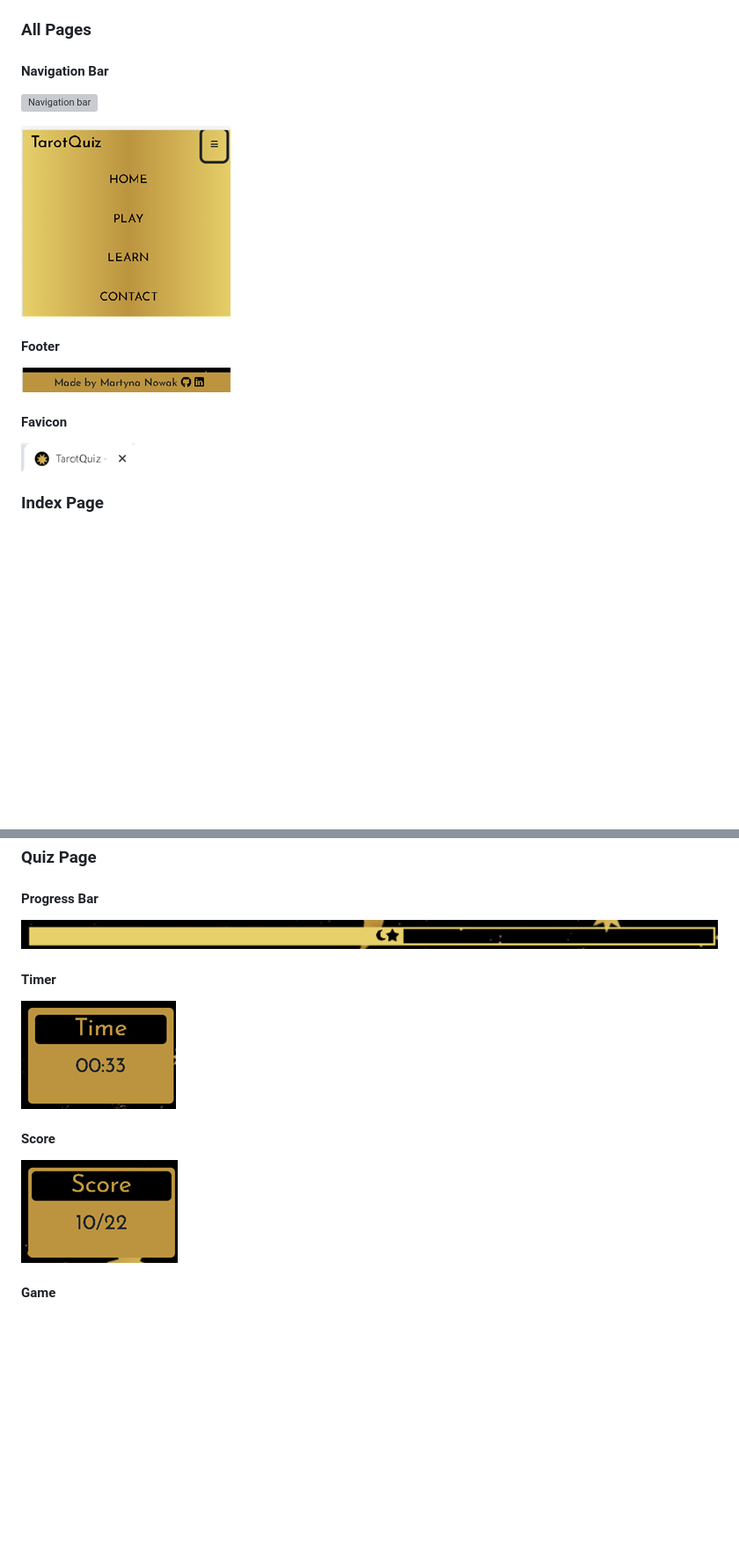
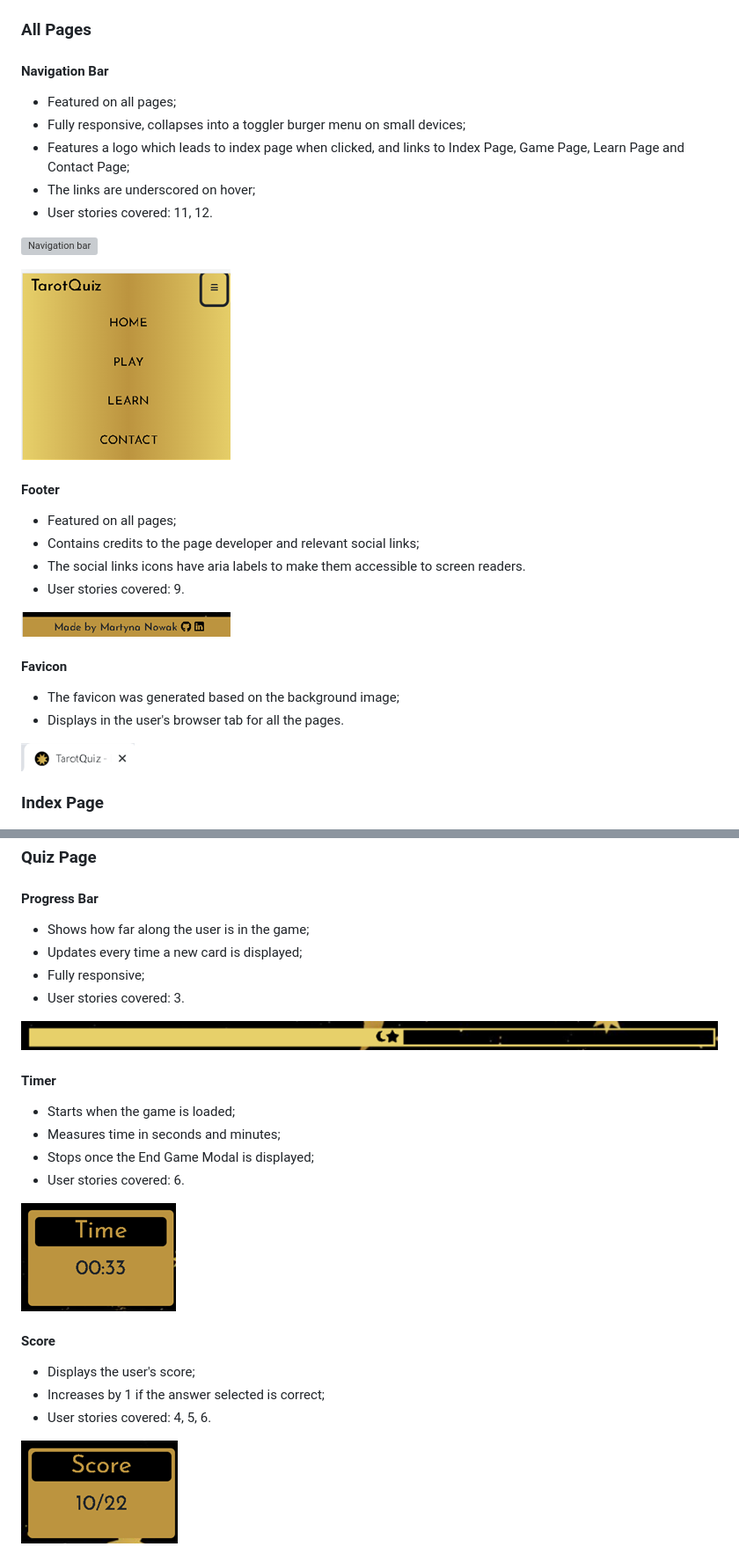
Before and after one commit to mmnowak/tarot-quiz, a Markdown page: README.md, 2 parts joined by grey strips. Shown: that part at 88% size. GitHub-like rendering; blank space fills up the shorter version; grey boxes are pictures that could not be loaded.

```diff
--- a/README.md
+++ b/README.md
@@ -140,15 +140,29 @@ The wireframes were created using the Balsamiq software for large/medium and sma
 
 #### Navigation Bar
 
+* Featured on all pages;
+* Fully responsive, collapses into a toggler burger menu on small devices;
+* Features a logo which leads to index page when clicked, and links to Index Page, Game Page, Learn Page and Contact Page;
+* The links are underscored on hover;
+* User stories covered: 11, 12.
+
 ![Navigation bar](documentation/readme/features/navbar.png)
 
 ![Hamburger menu navigation bar](documentation/readme/features/navbarcollapsed.png)
 
 #### Footer
 
+* Featured on all pages;
+* Contains credits to the page developer and relevant social links;
+* The social links icons have aria labels to make them accessible to screen readers.
+* User stories covered: 9.
+
 ![Footer](documentation/readme/features/footer.png)
 
 #### Favicon
+
+* The favicon was generated based on the background image;
+* Displays in the user's browser tab for all the pages.
 
 ![Favicon](documentation/readme/features/favicon.png)
 
@@ -174,15 +205,27 @@ The wireframes were created using the Balsamiq software for large/medium and sma
 
 #### Progress Bar
 
-![alt text](documentation/readme/features/progressbar.png)
+* Shows how far along the user is in the game;
+* Updates every time a new card is displayed;
+* Fully responsive;
+* User stories covered: 3.
+
+![Progress bar](documentation/readme/features/progressbar.png)
 
 #### Timer
 
-![alt text](documentation/readme/features/timer.png)
+* Starts when the game is loaded;
+* Measures time in seconds and minutes;
+* Stops once the End Game Modal is displayed;
+* User stories covered: 6.
+
+![Timer](documentation/readme/features/timer.png)
 
 #### Score
 
-![alt text](documentation/readme/features/score.png)
+* Displays the user's score;
+* Increases by 1 if the answer selected is correct;
+* User stories covered: 4, 5, 6.
 
-#### Game
+![Score](documentation/readme/features/score.png)
 
```
Also changed, not shown: other parts of README.md (+85 -17 lines), documentation/readme/features/endmessage1.png (added), documentation/readme/features/endmessage2.png (added), documentation/readme/features/endmessage3.png (added), documentation/readme/features/endmessage4.png (added).
